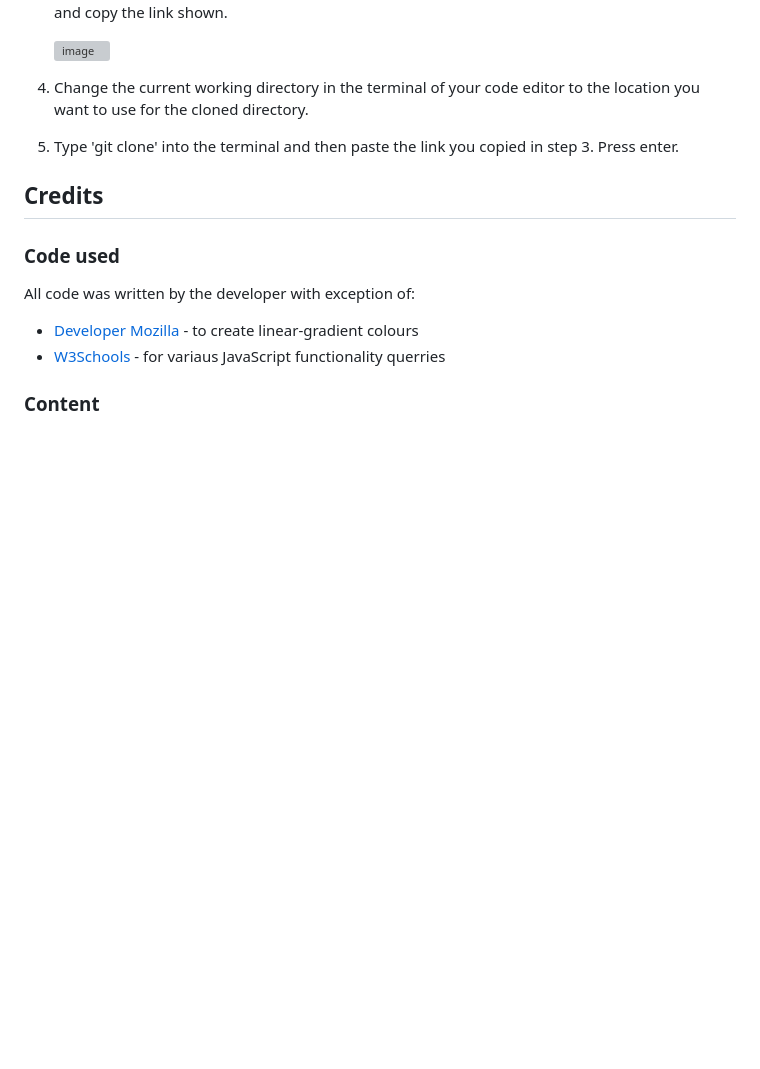
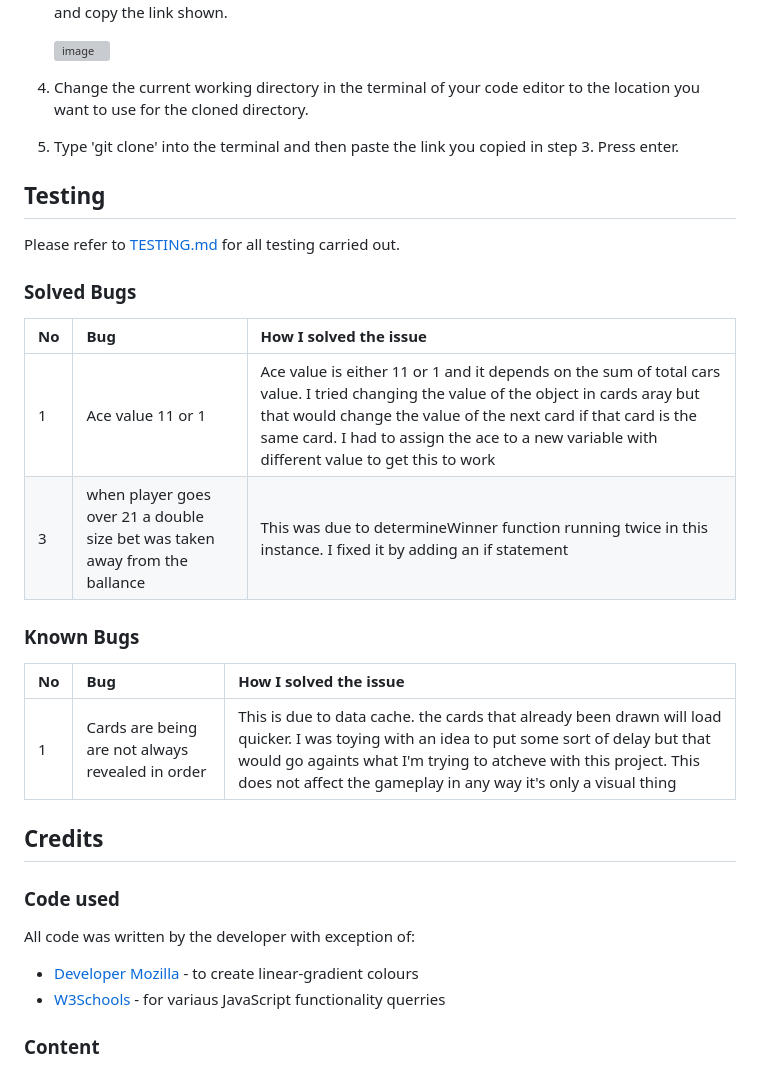
Before and after one commit to SimasJakubenas/blackjack-milestone-p2, a Markdown page: README.md, the part around the change. Drawn GitHub-style; blank space fills up the shorter version; grey boxes are pictures that could not be loaded.

Commit message:
Add bugs section to README.md

```diff
--- a/README.md
+++ b/README.md
@@ -425,6 +425,23 @@ To clone the repository:
 4. Change the current working directory in the terminal of your code editor to the location you want to use for the cloned directory.
 5. Type 'git clone' into the terminal and then paste the link you copied in step 3. Press enter.
 
+## Testing
+
+Please refer to [TESTING.md](TESTING.md) for all testing carried out.
+
+### Solved Bugs
+
+| No | Bug | How I solved the issue |
+| :--- | :--- | :--- |
+| 1 | Ace value 11 or 1 | Ace value is either 11 or 1 and it depends on the sum of total cars value. I tried changing the value of the object in cards aray but that would change the value of the next card if that card is the same card. I had to assign the ace to a new variable with different value to get this to work || 2 | Cards going off screen | when drawing more than 6 cards (which is very rare) cards are going off screen. i fixed it by wrapping player and dealer cards in a div and setting overflow-x to scroll (not forlarge screens as this is not needed) |
+| 3 | when player goes over 21 a double size bet was taken away from the ballance | This was due to determineWinner function running twice in this instance. I fixed it by adding an if statement |
+
+### Known Bugs
+
+| No | Bug | How I solved the issue |
+| :--- | :--- | :--- |
+| 1 | Cards are being are not always revealed in order | This is due to data cache. the cards that already been drawn will load quicker. I was toying with an idea to put some sort of delay but that would go againts what I'm trying to atcheve with this project. This does not affect the gameplay in any way it's only a visual thing |
+
 ## Credits
 
 ### Code used
```
